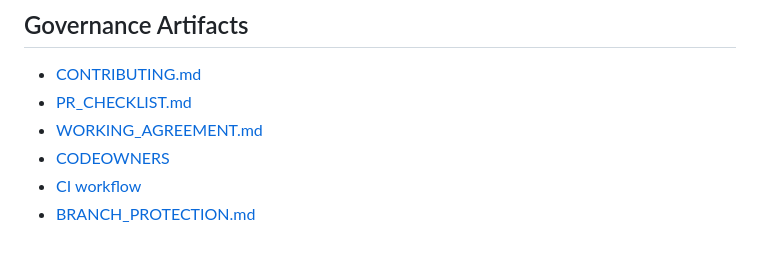
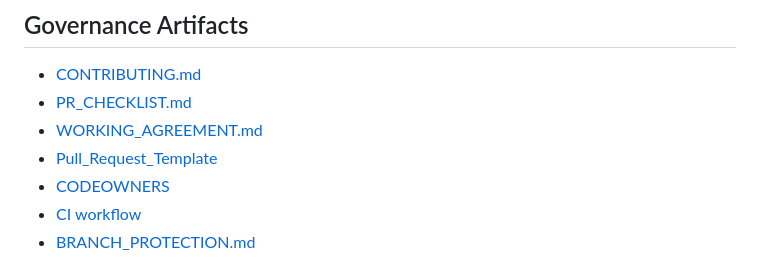
Before and after one commit to mercykorir1/software-engineering, a Markdown page: S7/README.md, the part around the change printed below. Rendered like a GitHub page.

Commit message:
update readme s7

```diff
--- a/S7/README.md
+++ b/S7/README.md
@@ -10,6 +14,7 @@
 - [CONTRIBUTING.md](docs/governance/CONTRIBUTING.md)
 - [PR_CHECKLIST.md](docs/governance/PR_CHECKLIST.md)
 - [WORKING_AGREEMENT.md](docs/governance/WORKING_AGREEMENT.md)
+- [Pull_Request_Template](.github/pull_request_template.md)
 - [CODEOWNERS](.github/CODEOWNERS)
 - [CI workflow](.github/workflows/ci.yml)
 - [BRANCH_PROTECTION.md](docs/governance/BRANCH_PROTECTION.md)
```
Also changed, not shown: other parts of S7/README.md (+6 -2 lines), S7/image-1.png (added), S7/image-2.png (added), S7/image.png (added).
